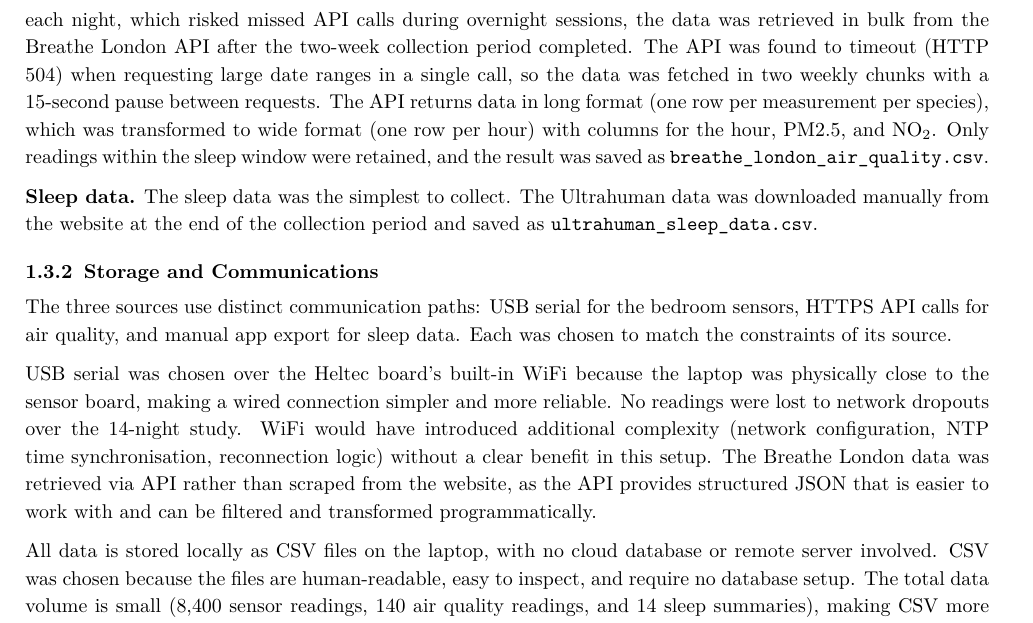
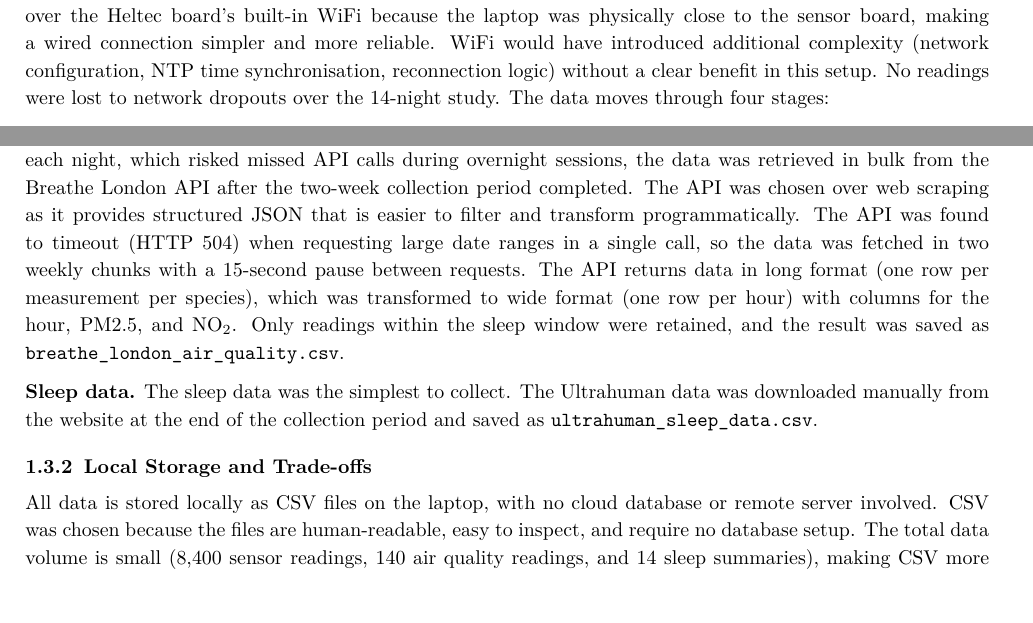
Before and after one commit to ya325icacuk/iot-sleep-environment-coursework, a LaTeX document (report/main.tex): part of page 5 of 20 before the commit and two parts of pages 4 and 5 of 20 after it, the two joined at a grey line, cut so that both start at the same text. Compiled offline with pdfLaTeX.

Commit message:
Restructure 1.3: merge comms into collection, rename storage subsection

```diff
--- a/report/main.tex
+++ b/report/main.tex
@@ -252,7 +252,7 @@ This section describes how each data source was collected, stored, and communica
 
 \subsubsection{Data Collection}
 
-\textbf{Bedroom sensors.} The most complex collection path was the bedroom sensors. The data moves through four stages:
+\textbf{Bedroom sensors.} The most complex collection path was the bedroom sensors. USB serial was chosen over the Heltec board's built-in WiFi because the laptop was physically close to the sensor board, making a wired connection simpler and more reliable. WiFi would have introduced additional complexity (network configuration, NTP time synchronisation, reconnection logic) without a clear benefit in this setup. No readings were lost to network dropouts over the 14-night study. The data moves through four stages:
 
 \begin{enumerate}[nosep]
     \item Each minute, the Arduino sketch outputs a single CSV-formatted line containing five sensor values over USB serial.
@@ -261,17 +261,15 @@ This section describes how each data source was collected, stored, and communica
     \item Over the 14-night study, this produced 14 files of approximately 600 rows each. After the collection period, all files were manually combined in Excel into a single \texttt{bedroom\_sensors.csv} for analysis.
 \end{enumerate}
 
-\textbf{Air quality.} The air quality data followed a different approach. Rather than fetching data in real-time during each night, which risked missed API calls during overnight sessions, the data was retrieved in bulk from the Breathe London API after the two-week collection period completed. The API was found to timeout (HTTP 504) when requesting large date ranges in a single call, so the data was fetched in two weekly chunks with a 15-second pause between requests. The API returns data in long format (one row per measurement per species), which was transformed to wide format (one row per hour) with columns for the hour, PM2.5, and NO\textsubscript{2}. Only readings within the sleep window were retained, and the result was saved as \texttt{breathe\_london\_air\_quality.csv}.
+\textbf{Air quality.} The air quality data followed a different approach. Rather than fetching data in real-time during each night, which risked missed API calls during overnight sessions, the data was retrieved in bulk from the Breathe London API after the two-week collection period completed. The API was chosen over web scraping as it provides structured JSON that is easier to filter and transform programmatically. The API was found to timeout (HTTP 504) when requesting large date ranges in a single call, so the data was fetched in two weekly chunks with a 15-second pause between requests. The API returns data in long format (one row per measurement per species), which was transformed to wide format (one row per hour) with columns for the hour, PM2.5, and NO\textsubscript{2}. Only readings within the sleep window were retained, and the result was saved as \texttt{breathe\_london\_air\_quality.csv}.
 
 \textbf{Sleep data.} The sleep data was the simplest to collect. The Ultrahuman data was downloaded manually from the website at the end of the collection period and saved as \texttt{ultrahuman\_sleep\_data.csv}.
 
-\subsubsection{Storage and Communications}
+\subsubsection{Local Storage and Trade-offs}
 
-The three sources use distinct communication paths: USB serial for the bedroom sensors, HTTPS API calls for air quality, and manual app export for sleep data. Each was chosen to match the constraints of its source.
+All data is stored locally as CSV files on the laptop, with no cloud database or remote server involved. CSV was chosen because the files are human-readable, easy to inspect, and require no database setup. The total data volume is small (8,400 sensor readings, 140 air quality readings, and 14 sleep summaries), making CSV more than adequate for this study. Storing everything locally also keeps the pipeline simple, avoids dependencies on internet connectivity during overnight collection, and ensures personal sleep data remains private.
 
-USB serial was chosen over the Heltec board's built-in WiFi because the laptop was physically close to the sensor board, making a wired connection simpler and more reliable. No readings were lost to network dropouts over the 14-night study. WiFi would have introduced additional complexity (network configuration, NTP time synchronisation, reconnection logic) without a clear benefit in this setup. The Breathe London data was retrieved via API rather than scraped from the website, as the API provides structured JSON that is easier to work with and can be filtered and transformed programmatically.
-
-All data is stored locally as CSV files on the laptop, with no cloud database or remote server involved. CSV was chosen because the files are human-readable, easy to inspect, and require no database setup. The total data volume is small (8,400 sensor readings, 140 air quality readings, and 14 sleep summaries), making CSV more than adequate for this study. Storing everything locally also keeps the pipeline simple, avoids dependencies on internet connectivity during overnight collection, and ensures personal sleep data remains private. The trade-off is that there is no automated backup or remote access to the data. If the laptop failed, the collected data could be lost. For a longer study or one involving multiple participants, a cloud-backed database would be worth the added complexity. Trade-off analysis for other factors, including processing, power, and sensor selection, is provided in Appendix~F (Table~\ref{tab:tradeoffs-hw}).
+The trade-off is that there is no automated backup or remote access to the data. If the laptop failed, the collected data could be lost. For a longer study or one involving multiple participants, a cloud-backed database would be worth the added complexity. Trade-off analysis for other factors, including processing, power, and sensor selection, is provided in Appendix~F (Table~\ref{tab:tradeoffs-hw}).
 
 % ──────────────────────────────────────────────────────────────────────
 \subsection{Basic Characteristics of the End-to-End Data Acquisition Setup}
```
